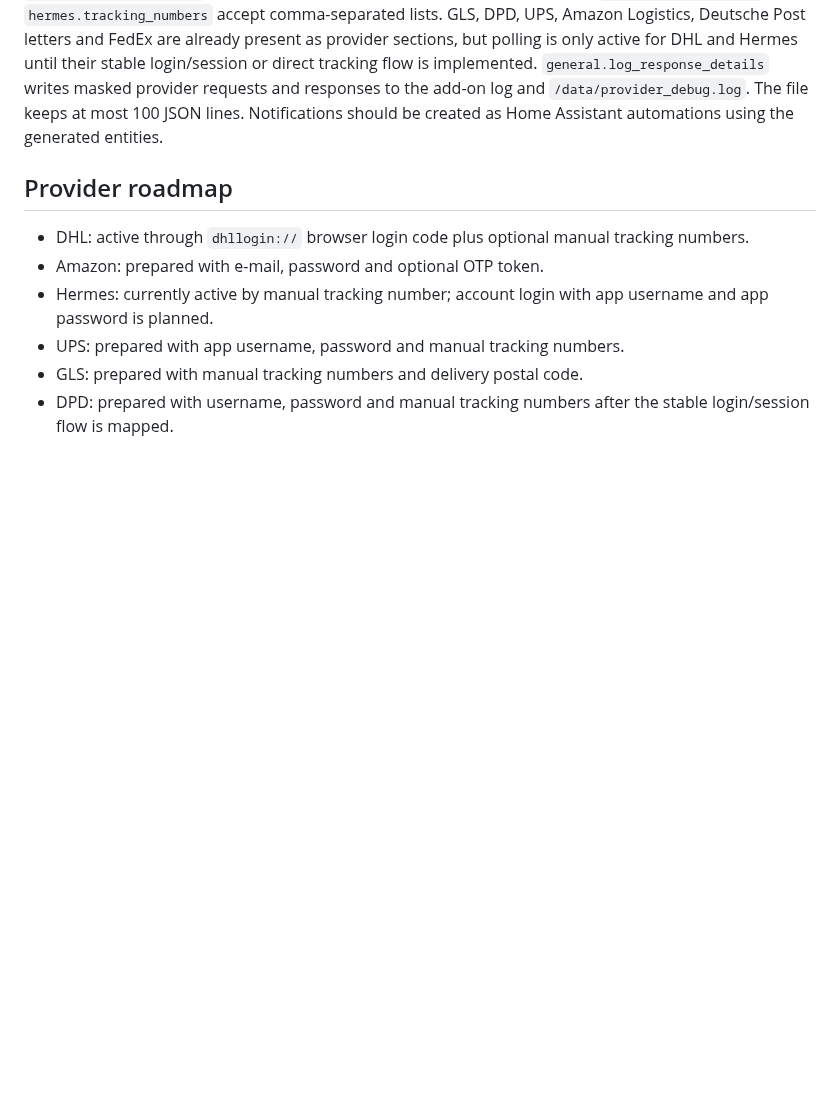
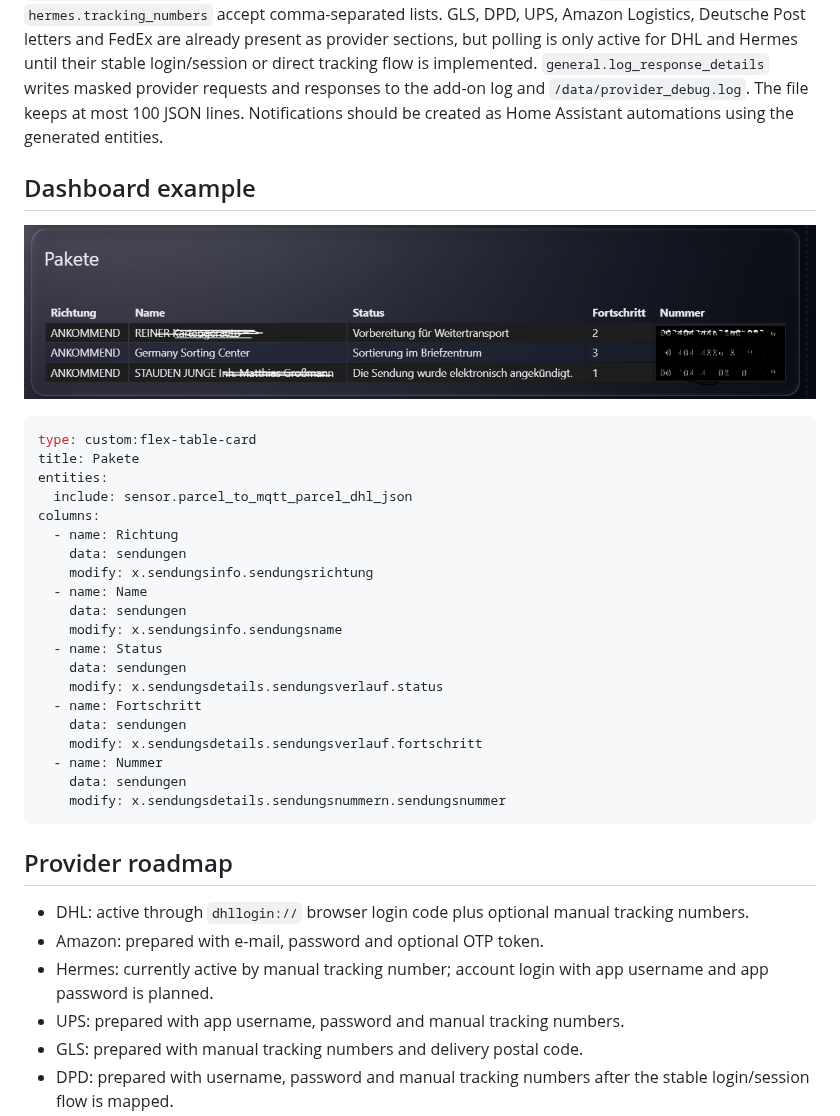
Before and after one commit to rockbaer2007/ugso-ha-mqtt-addons, a Markdown page: parcel_to_mqtt/README.md, the part around the change. Rendered like a GitHub page; pictures changed too: parcel_to_mqtt/docs/images/parcel-flex-table-card.png (added); blank space fills up the shorter version.

Commit message:
docs: add parcel table card example

````diff
--- a/parcel_to_mqtt/README.md
+++ b/parcel_to_mqtt/README.md
@@ -73,6 +73,33 @@ GLS, DPD, UPS, Amazon Logistics, Deutsche Post letters and FedEx are already pre
 `general.log_response_details` writes masked provider requests and responses to the add-on log and `/data/provider_debug.log`. The file keeps at most 100 JSON lines.
 Notifications should be created as Home Assistant automations using the generated entities.
 
+## Dashboard example
+
+![Parcel flex-table-card example](docs/images/parcel-flex-table-card.png)
+
+```yaml
+type: custom:flex-table-card
+title: Pakete
+entities:
+  include: sensor.parcel_to_mqtt_parcel_dhl_json
+columns:
+  - name: Richtung
+    data: sendungen
+    modify: x.sendungsinfo.sendungsrichtung
+  - name: Name
+    data: sendungen
+    modify: x.sendungsinfo.sendungsname
+  - name: Status
+    data: sendungen
+    modify: x.sendungsdetails.sendungsverlauf.status
+  - name: Fortschritt
+    data: sendungen
+    modify: x.sendungsdetails.sendungsverlauf.fortschritt
+  - name: Nummer
+    data: sendungen
+    modify: x.sendungsdetails.sendungsnummern.sendungsnummer
+```
+
 ## Provider roadmap
 
 - DHL: active through `dhllogin://` browser login code plus optional manual tracking numbers.
````
